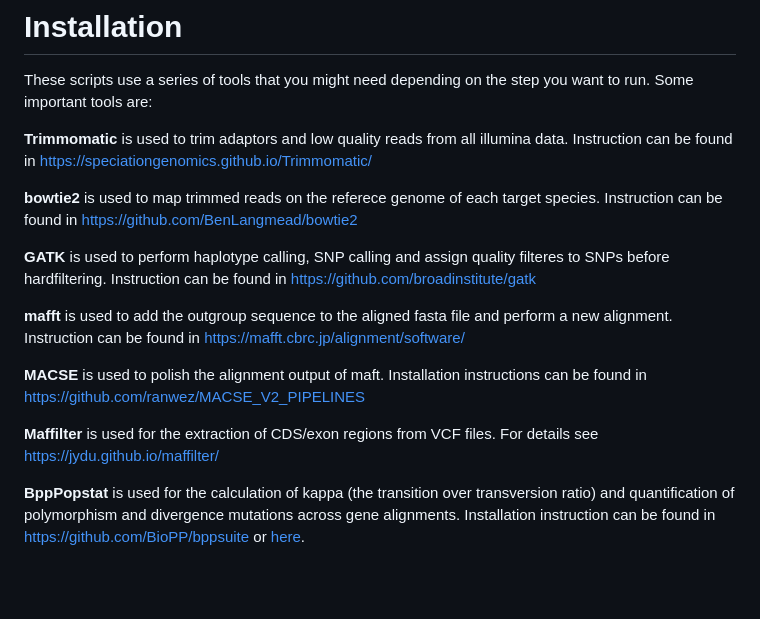
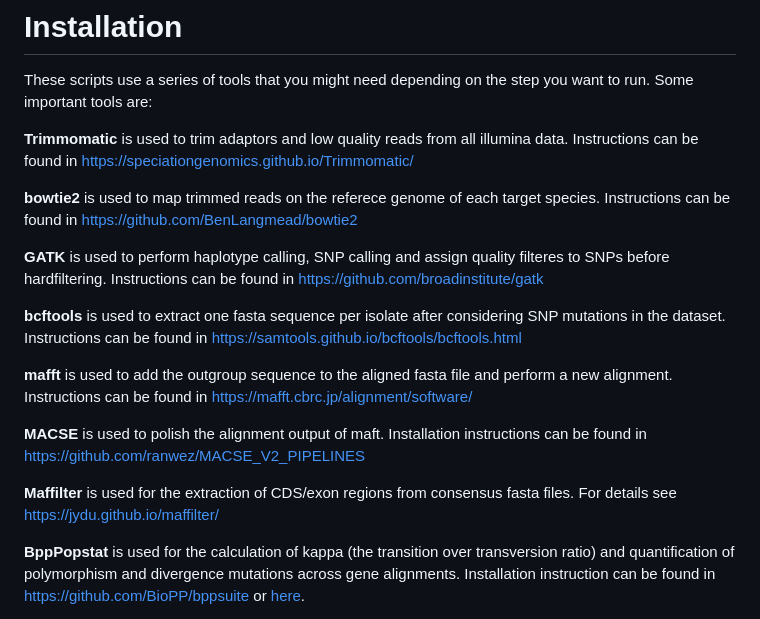
Before and after one commit to DaniloASP/RatesOfAdaptation, a Markdown page: README.md, the part around the change. GitHub-like rendering; blank space fills up the shorter version.

```diff
--- a/README.md
+++ b/README.md
@@ -19,17 +19,19 @@ These scripts are used for the calculation of the rates of adaptation from raw I
 # Installation
 These scripts use a series of tools that you might need depending on the step you want to run. Some important tools are:
 
-**Trimmomatic** is used to trim adaptors and low quality reads from all illumina data. Instruction can be found in https://speciationgenomics.github.io/Trimmomatic/
+**Trimmomatic** is used to trim adaptors and low quality reads from all illumina data. Instructions can be found in https://speciationgenomics.github.io/Trimmomatic/
 
-**bowtie2** is used to map trimmed reads on the referece genome of each target species. Instruction can be found in https://github.com/BenLangmead/bowtie2
+**bowtie2** is used to map trimmed reads on the referece genome of each target species. Instructions can be found in https://github.com/BenLangmead/bowtie2
 
-**GATK** is used to perform haplotype calling, SNP calling and assign quality filteres to SNPs before hardfiltering. Instruction can be found in https://github.com/broadinstitute/gatk
+**GATK** is used to perform haplotype calling, SNP calling and assign quality filteres to SNPs before hardfiltering. Instructions can be found in https://github.com/broadinstitute/gatk
 
-**mafft** is used to add the outgroup sequence to the aligned fasta file and perform a new alignment. Instruction can be found in https://mafft.cbrc.jp/alignment/software/
+**bcftools** is used to extract one fasta sequence per isolate after considering SNP mutations in the dataset. Instructions can be found in https://samtools.github.io/bcftools/bcftools.html
+
+**mafft** is used to add the outgroup sequence to the aligned fasta file and perform a new alignment. Instructions can be found in https://mafft.cbrc.jp/alignment/software/
 
 **MACSE** is used to polish the alignment output of maft. Installation instructions can be found in https://github.com/ranwez/MACSE_V2_PIPELINES
 
-**Maffilter** is used for the extraction of CDS/exon regions from VCF files. For details see https://jydu.github.io/maffilter/
+**Maffilter** is used for the extraction of CDS/exon regions from consensus fasta files. For details see https://jydu.github.io/maffilter/
 
 **BppPopstat** is used for the calculation of kappa (the transition over transversion ratio) and quantification of polymorphism and divergence mutations across gene alignments. Installation instruction can be found in https://github.com/BioPP/bppsuite or [here](https://github.com/DaniloASP/RatesOfAdaptation/blob/main/4_bppPopStat/Installation_bppPopStat.sh).
 
```
